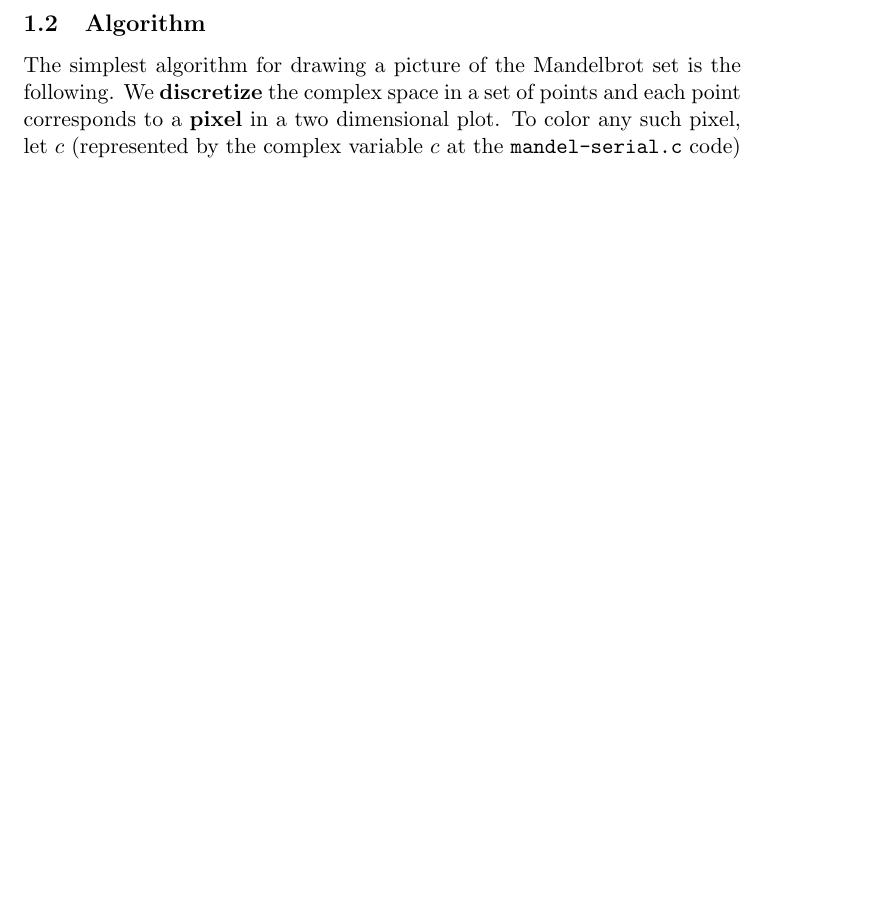
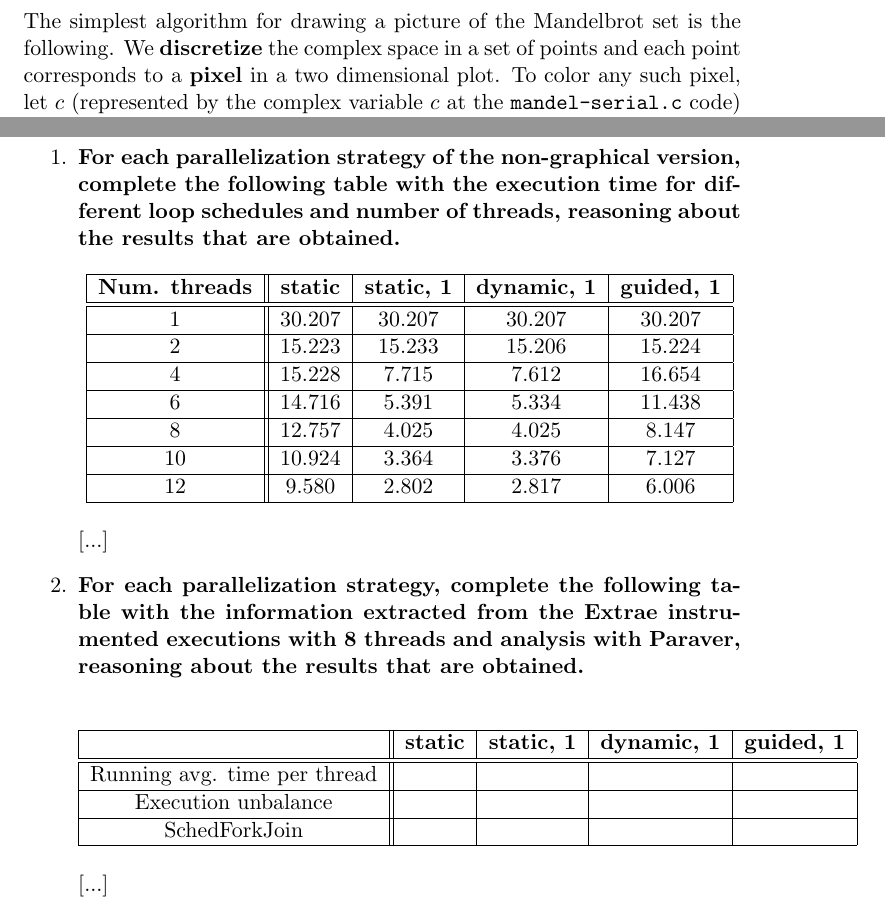
Before and after one commit to OriolOrtiz/par, a LaTeX document (lab1/deliverable.tex): part of page 3 of 3 before the commit and two parts of pages 3 and 5 of 5 after it, the two joined at a grey line, cut at the place of the change, the shorter picture padded with empty space. Compiled offline with pdfLaTeX.

Commit message:
Added 4.3 tables.

```diff
--- a/lab1/deliverable.tex
+++ b/lab1/deliverable.tex
@@ -99 +103,64 @@ The \textbf{intensity of the color} of the point $c$ is directly proportional to
+\section{OpenMP execution analysis}
+\begin{enumerate}
+\setcounter{enumi}{0}
+\item
+\textbf{For each parallelization strategy of the non-graphical version, complete the following table with
+    the execution time for different loop schedules and number of threads, reasoning about the results
+    that are obtained.}
+\begin{center}
+\begin{tabular}{| c || c | c | c | c |}
+\hline
+\textbf{Num. threads} & \textbf{static} & \textbf{static, 1} & \textbf{dynamic, 1} & \textbf{guided, 1}
+\\
+\hline
+\hline
+1 & 30.207 & 30.207 & 30.207 & 30.207
+\\
+\hline
+2 & 15.223 & 15.233 & 15.206 & 15.224
+\\
+\hline
+4 & 15.228 & 7.715 & 7.612 & 16.654
+\\
+\hline
+6 & 14.716 & 5.391 & 5.334 & 11.438
+\\
+\hline
+8 & 12.757 & 4.025 & 4.025 & 8.147
+\\
+\hline
+10 & 10.924 & 3.364 & 3.376 & 7.127
+\\
+\hline
+12 & 9.580 & 2.802 & 2.817 & 6.006
+\\
+\hline
+\end{tabular}
+\end{center}
+[...]
+\setcounter{enumi}{1}
+\item
+\textbf{For each parallelization strategy, complete the following table with the information extracted from
+    the Extrae instrumented executions with 8 threads and analysis with Paraver, reasoning about the
+    results that are obtained.}
+\begin{center}
+\begin{tabular}{| c || c | c | c | c |}
+\hline
+\textbf{} & \textbf{static} & \textbf{static, 1} & \textbf{dynamic, 1} & \textbf{guided, 1}
+\\
+\hline
+\hline
+Running avg. time per thread &  &  &  &
+\\
+\hline
+Execution unbalance &  &  &  &
+\\
+\hline
+SchedForkJoin &  &  &  &
+\\
+\hline
+\end{tabular}
+\end{center}
+[...]
+\end{enumerate}
 \end{document}
```
Also changed, not shown: lab1/deliverable.tex (4 more changed lines), 3 other files.
